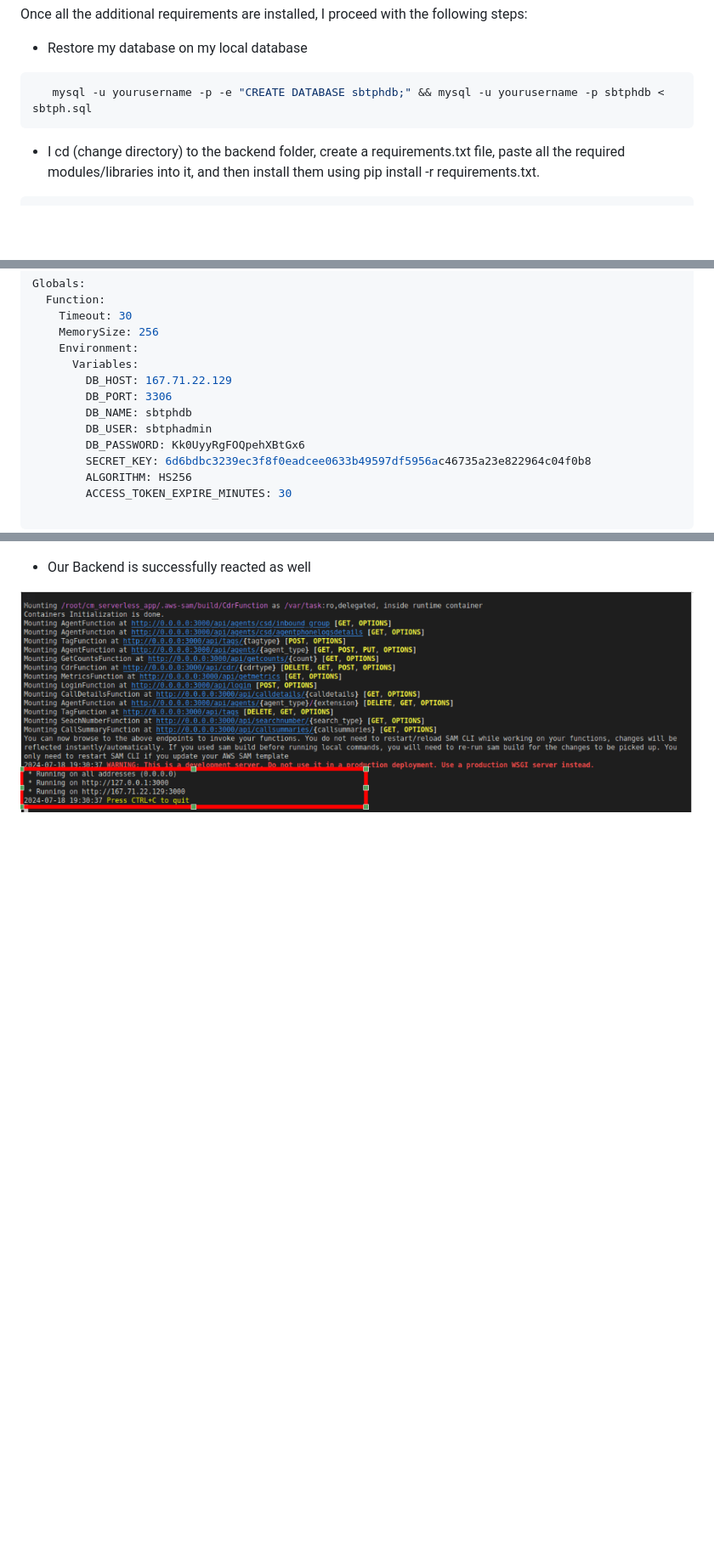
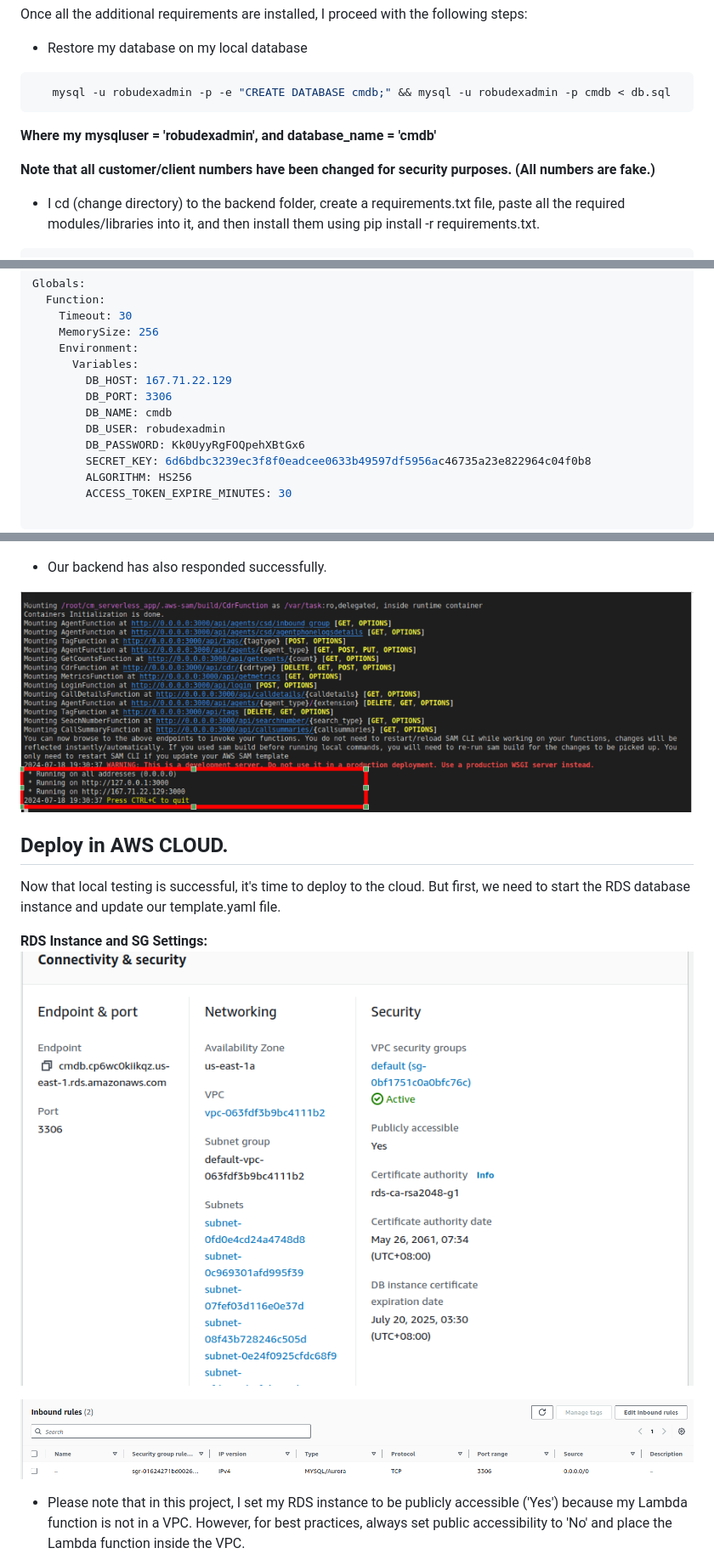
Before and after one commit to robudexIT/cm_serverless_app, a Markdown page: README.md, 3 parts joined by grey strips. Shown: that part at 85% size. Rendered like a GitHub page; pictures changed too: images/rds_instance_settings.png (added), images/rds_sg.png (added); blank space fills up the shorter version.

````diff
--- a/README.md
+++ b/README.md
@@ -348,8 +348,12 @@ My Vue.js code for the frontend is also ready, but before deploying it to S3 as
 Once all the additional requirements are installed, I proceed with the following steps:
 - Restore my database on my local database
 ```bash
-   mysql -u yourusername -p -e "CREATE DATABASE sbtphdb;" && mysql -u yourusername -p sbtphdb < sbtph.sql
+   mysql -u robudexadmin -p -e "CREATE DATABASE cmdb;" && mysql -u robudexadmin -p cmdb < db.sql
 ```
+__Where my mysqluser = 'robudexadmin', and  database_name = 'cmdb'__
+
+__Note that all customer/client numbers have been changed for security purposes. (All numbers are fake.)__
+
 - I cd (change directory) to the backend folder, create a requirements.txt file, paste all the required modules/libraries into it, and then install them using pip install -r requirements.txt.
 
 ```bash
@@ -368,8 +372,8 @@ Globals:
       Variables:
         DB_HOST: 167.71.22.129
         DB_PORT: 3306
-        DB_NAME: sbtphdb
-        DB_USER: sbtphadmin
+        DB_NAME: cmdb
+        DB_USER: robudexadmin
         DB_PASSWORD: Kk0UyyRgFOQpehXBtGx6
         SECRET_KEY: 6d6bdbc3239ec3f8f0eadcee0633b49597df5956ac46735a23e822964c04f0b8
         ALGORITHM: HS256
@@ -426,6 +430,20 @@ Globals:
 
 ![metrics_two](images/metrics2_local.png)
 
-- Our Backend is successfully reacted as well
+- Our backend has also responded successfully.
 
 ![metrics_backend](images/backend_start_running.png)
+
+
+## Deploy in AWS CLOUD.
+
+Now that local testing is successful, it's time to deploy to the cloud. But first, we need to start the RDS database instance and update our template.yaml file.
+
+**RDS Instance and SG Settings:**
+![rds_instance](images/rds_instance_settings.png)
+
+![rds_sg_inbound](images/rds_sg.png)
+
+
+- Please note that in this project, I set my RDS instance to be publicly accessible ('Yes') because my Lambda function is not in a VPC. However, for best practices, always set public accessibility to 'No' and place the Lambda function inside the VPC.
+
````
Also changed, not shown: other parts of README.md (+30 -2 lines), images/restore_and_check.png (added), 1 other file.
